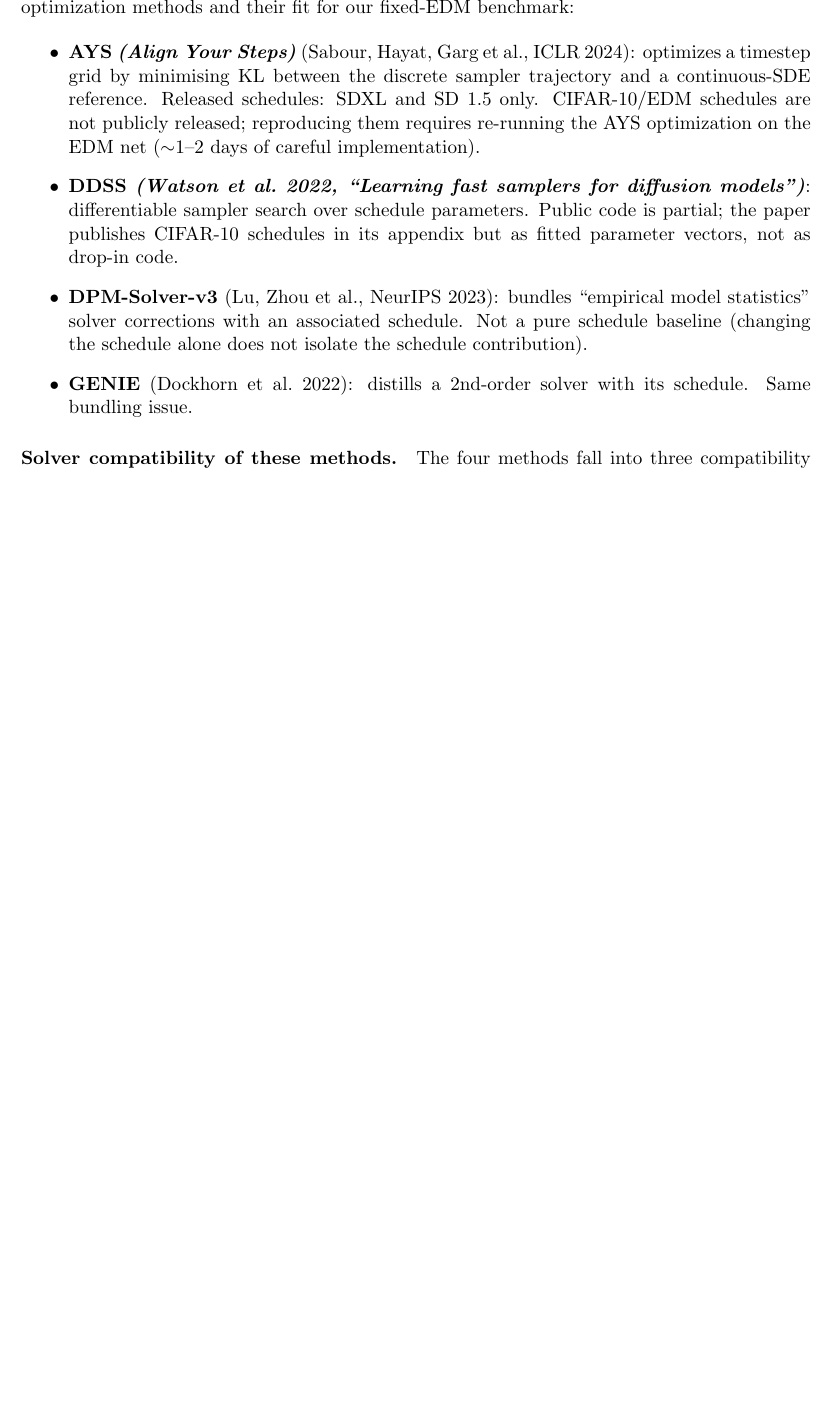
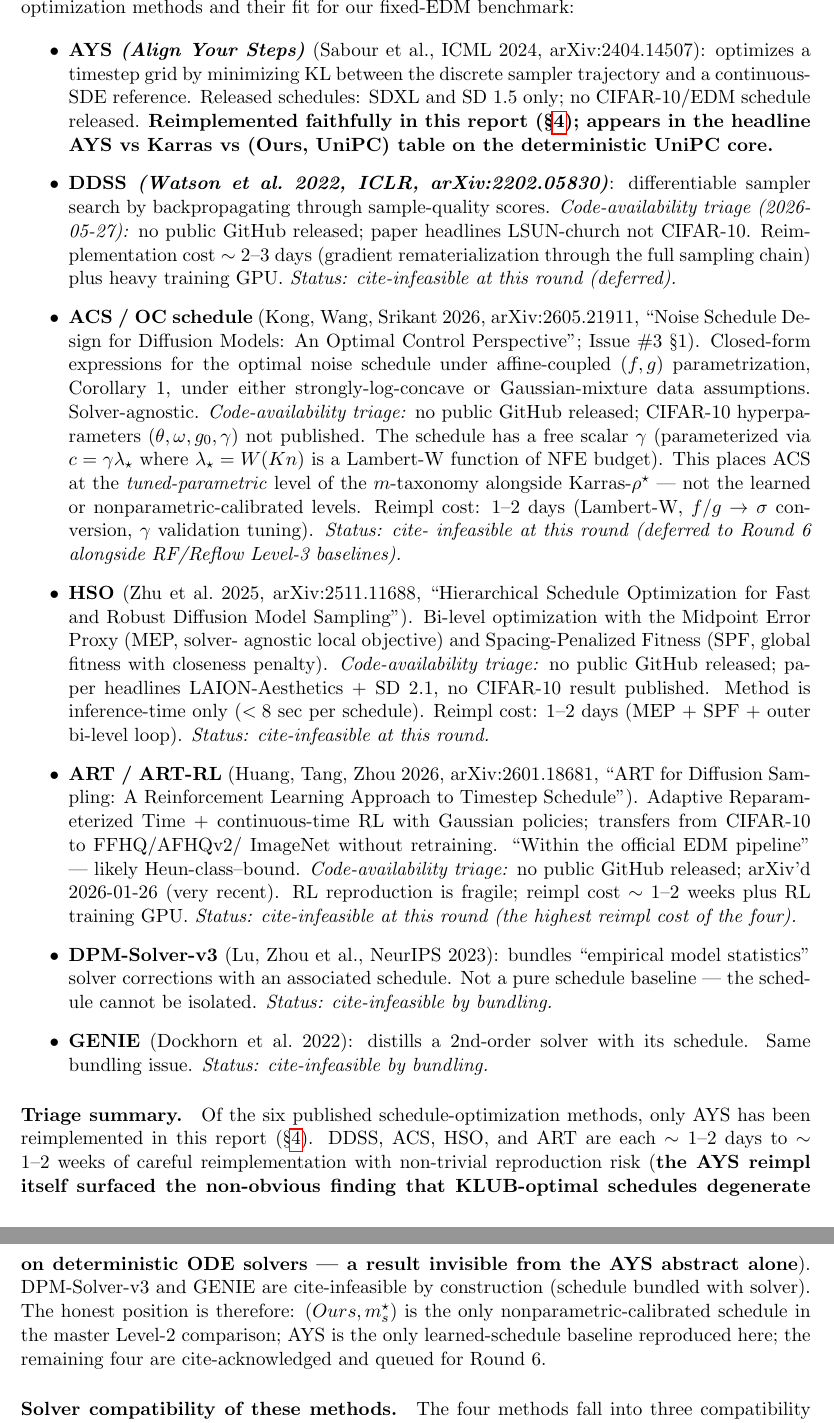
Before and after one commit to thermau5/autonomous-diffusion-experiment-factory, a LaTeX document (outputs/paper/report_locked.tex): part of page 6 of 14 before the commit and two parts of pages 6 and 7 of 15 after it, the two joined at a grey line, cut so that both start at the same text, the shorter picture padded with empty space. Compiled offline with pdfLaTeX.

Commit message:
Document Level-2 baseline triage: ACS, HSO, ART, DDSS, DPM-Solver-v3, GENIE
Updated literature schedule-optimization baseline section with code-
availability triage findings (2026-05-27):
- None of ACS / HSO / ART / DDSS has a public GitHub or drop-in fitted
  CIFAR-10 schedule.
- ACS (arXiv:2605.21911) has closed-form expressions under affine-coupled
  parametrization but a free scalar gamma; would sit at tuned-parametric
  level alongside Karras-rho* in the m-taxonomy.
- HSO (arXiv:2511.11688) is inference-time but only tested on LAION/SD,
  not CIFAR-10; bi-level optimizer with MEP + SPF requires reimpl.
- ART (arXiv:2601.18681) is RL training-based; ~1-2 weeks to reproduce.
- DDSS (Watson 2022) requires backprop through full sampling chain; ~2-3
  days plus heavy GPU.
- DPM-Solver-v3 and GENIE bundle solver+schedule (cite-infeasible by
  construction).
All four learned baselines deferred to Round 6 alongside Level-3 path
baselines; AYS-faithful remains the only learned schedule reproduced
in this report.

```diff
--- a/outputs/paper/report_locked.tex
+++ b/outputs/paper/report_locked.tex
@@ -395,24 +395,78 @@
 fixed-EDM benchmark:
 
 \begin{itemize}
-\item \textbf{AYS \emph{(Align Your Steps)}} (Sabour, Hayat, Garg et al., ICLR 2024): optimizes a
-  timestep grid by minimising KL between the discrete sampler trajectory
-  and a continuous-SDE reference. Released schedules: SDXL and SD~1.5
-  only. CIFAR-10/EDM schedules are not publicly released; reproducing
-  them requires re-running the AYS optimization on the EDM net
-  ($\sim$1--2 days of careful implementation).
-\item \textbf{DDSS \emph{(Watson et al.\ 2022, ``Learning fast samplers
-  for diffusion models'')}}: differentiable sampler search over
-  schedule parameters. Public code is partial; the paper publishes
-  CIFAR-10 schedules in its appendix but as fitted parameter vectors,
-  not as drop-in code.
-\item \textbf{DPM-Solver-v3} (Lu, Zhou et al., NeurIPS 2023): bundles ``empirical
-  model statistics'' solver corrections with an associated schedule. Not
-  a pure schedule baseline (changing the schedule alone does not isolate
-  the schedule contribution).
-\item \textbf{GENIE} (Dockhorn et al.\ 2022): distills a 2nd-order solver
-  with its schedule. Same bundling issue.
+\item \textbf{AYS \emph{(Align Your Steps)}} (Sabour et al., ICML 2024,
+  arXiv:2404.14507): optimizes a timestep grid by minimizing KL between
+  the discrete sampler trajectory and a continuous-SDE reference.
+  Released schedules: SDXL and SD~1.5 only; no CIFAR-10/EDM schedule
+  released. \textbf{Reimplemented faithfully in this report
+  (\S\ref{sec:ays}); appears in the headline AYS vs Karras vs
+  (Ours, UniPC) table on the deterministic UniPC core.}
+\item \textbf{DDSS \emph{(Watson et al.\ 2022, ICLR, arXiv:2202.05830)}}:
+  differentiable sampler search by backpropagating through sample-quality
+  scores. \emph{Code-availability triage (2026-05-27):} no public GitHub
+  released; paper headlines LSUN-church not CIFAR-10. Reimplementation
+  cost \(\sim 2\text{--}3\) days (gradient rematerialization through
+  the full sampling chain) plus heavy training GPU. \emph{Status:
+  cite-infeasible at this round (deferred).}
+\item \textbf{ACS / OC schedule}
+  (Kong, Wang, Srikant 2026, arXiv:2605.21911, ``Noise Schedule Design
+  for Diffusion Models: An Optimal Control Perspective''; Issue \#3
+  \S1). Closed-form expressions for the optimal noise schedule under
+  affine-coupled \((f,g)\) parametrization, Corollary~1, under either
+  strongly-log-concave or Gaussian-mixture data assumptions.
+  Solver-agnostic. \emph{Code-availability triage:} no public GitHub
+  released; CIFAR-10 hyperparameters \((\theta,\omega,g_0,\gamma)\)
+  not published. The schedule has a free scalar \(\gamma\) (parameterized
+  via \(c = \gamma \lambda_\star\) where \(\lambda_\star = W(Kn)\) is a
+  Lambert-W function of NFE budget). This places ACS at the
+  \emph{tuned-parametric} level of the \(m\)-taxonomy alongside
+  Karras-\(\rho^\star\) --- not the learned or nonparametric-calibrated
+  levels. Reimpl cost: 1--2 days (Lambert-W, \(f/g \to \sigma\)
+  conversion, \(\gamma\) validation tuning). \emph{Status: cite-
+  infeasible at this round (deferred to Round 6 alongside RF/Reflow
+  Level-3 baselines).}
+\item \textbf{HSO} (Zhu et al.\ 2025, arXiv:2511.11688, ``Hierarchical
+  Schedule Optimization for Fast and Robust Diffusion Model Sampling'').
+  Bi-level optimization with the Midpoint Error Proxy (MEP, solver-
+  agnostic local objective) and Spacing-Penalized Fitness (SPF, global
+  fitness with closeness penalty). \emph{Code-availability triage:} no
+  public GitHub released; paper headlines LAION-Aesthetics + SD~2.1,
+  no CIFAR-10 result published. Method is inference-time only
+  (\(<8\) sec per schedule). Reimpl cost: 1--2 days (MEP + SPF + outer
+  bi-level loop). \emph{Status: cite-infeasible at this round.}
+\item \textbf{ART / ART-RL} (Huang, Tang, Zhou 2026, arXiv:2601.18681,
+  ``ART for Diffusion Sampling: A Reinforcement Learning Approach to
+  Timestep Schedule''). Adaptive Reparameterized Time + continuous-time
+  RL with Gaussian policies; transfers from CIFAR-10 to FFHQ/AFHQv2/
+  ImageNet without retraining. ``Within the official EDM pipeline''
+  --- likely Heun-class--bound. \emph{Code-availability triage:} no
+  public GitHub released; arXiv'd 2026-01-26 (very recent). RL
+  reproduction is fragile; reimpl cost \(\sim 1\text{--}2\) weeks plus
+  RL training GPU. \emph{Status: cite-infeasible at this round (the
+  highest reimpl cost of the four).}
+\item \textbf{DPM-Solver-v3} (Lu, Zhou et al., NeurIPS 2023): bundles
+  ``empirical model statistics'' solver corrections with an associated
+  schedule. Not a pure schedule baseline --- the schedule cannot be
+  isolated. \emph{Status: cite-infeasible by bundling.}
+\item \textbf{GENIE} (Dockhorn et al.\ 2022): distills a 2nd-order
+  solver with its schedule. Same bundling issue.
+  \emph{Status: cite-infeasible by bundling.}
 \end{itemize}
+
+\paragraph{Triage summary.} Of the six published schedule-optimization
+methods, only AYS has been reimplemented in this report (\S\ref{sec:ays}).
+DDSS, ACS, HSO, and ART are each \(\sim 1\text{--}2\) days to
+\(\sim 1\text{--}2\) weeks of careful reimplementation with non-trivial
+reproduction risk (\textbf{the AYS reimpl itself surfaced the
+non-obvious finding that KLUB-optimal schedules degenerate on
+deterministic ODE solvers --- a result invisible from the AYS abstract
+alone}). DPM-Solver-v3 and GENIE are cite-infeasible by construction
+(schedule bundled with solver). The honest position is therefore:
+\((Ours, m_s^\star)\) is the only nonparametric-calibrated schedule in
+the master Level-2 comparison; AYS is the only learned-schedule baseline
+reproduced here; the remaining four are cite-acknowledged and queued
+for Round 6.
 
 \paragraph{Solver compatibility of these methods.} The four
 methods fall into three compatibility classes:
```
